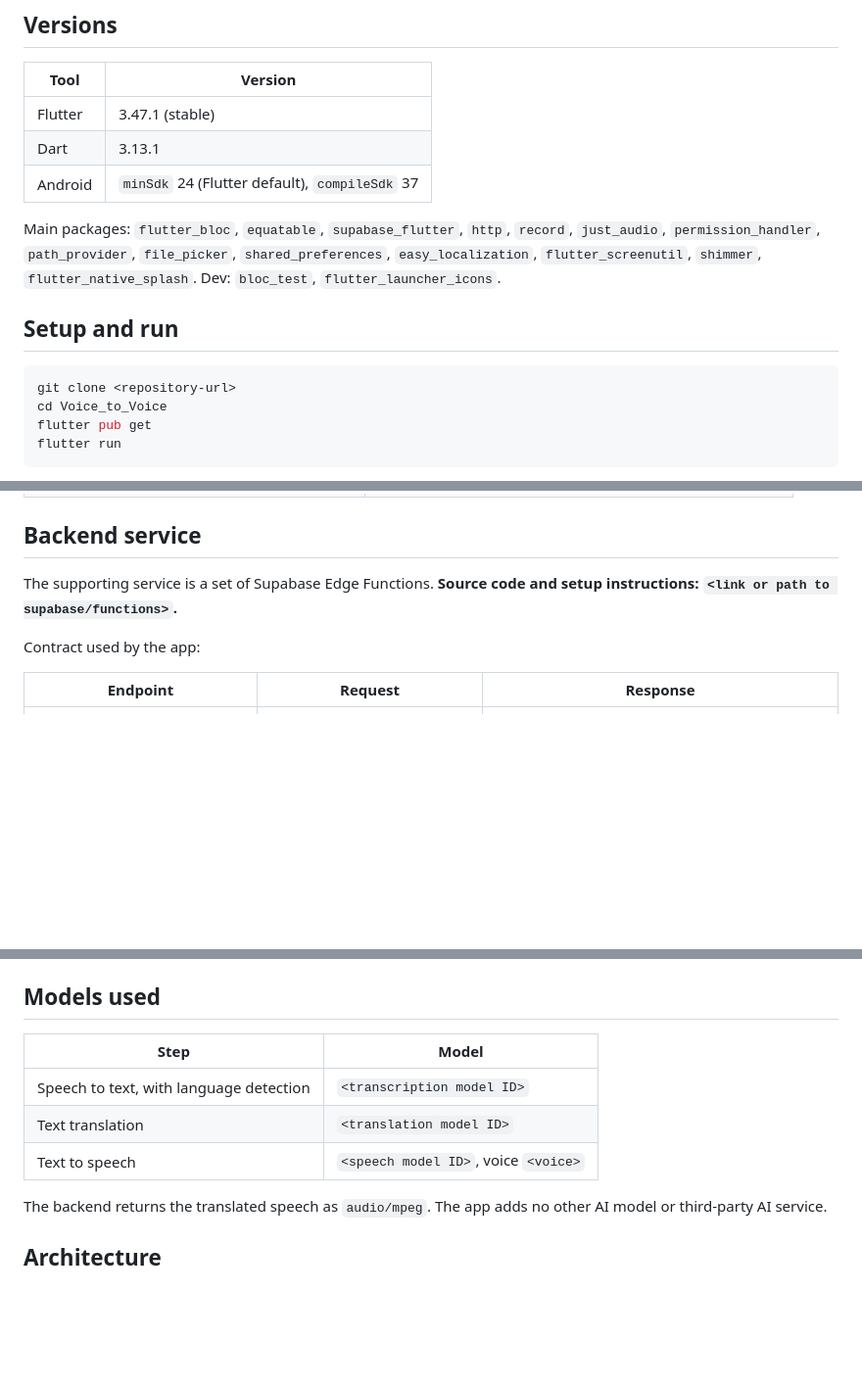
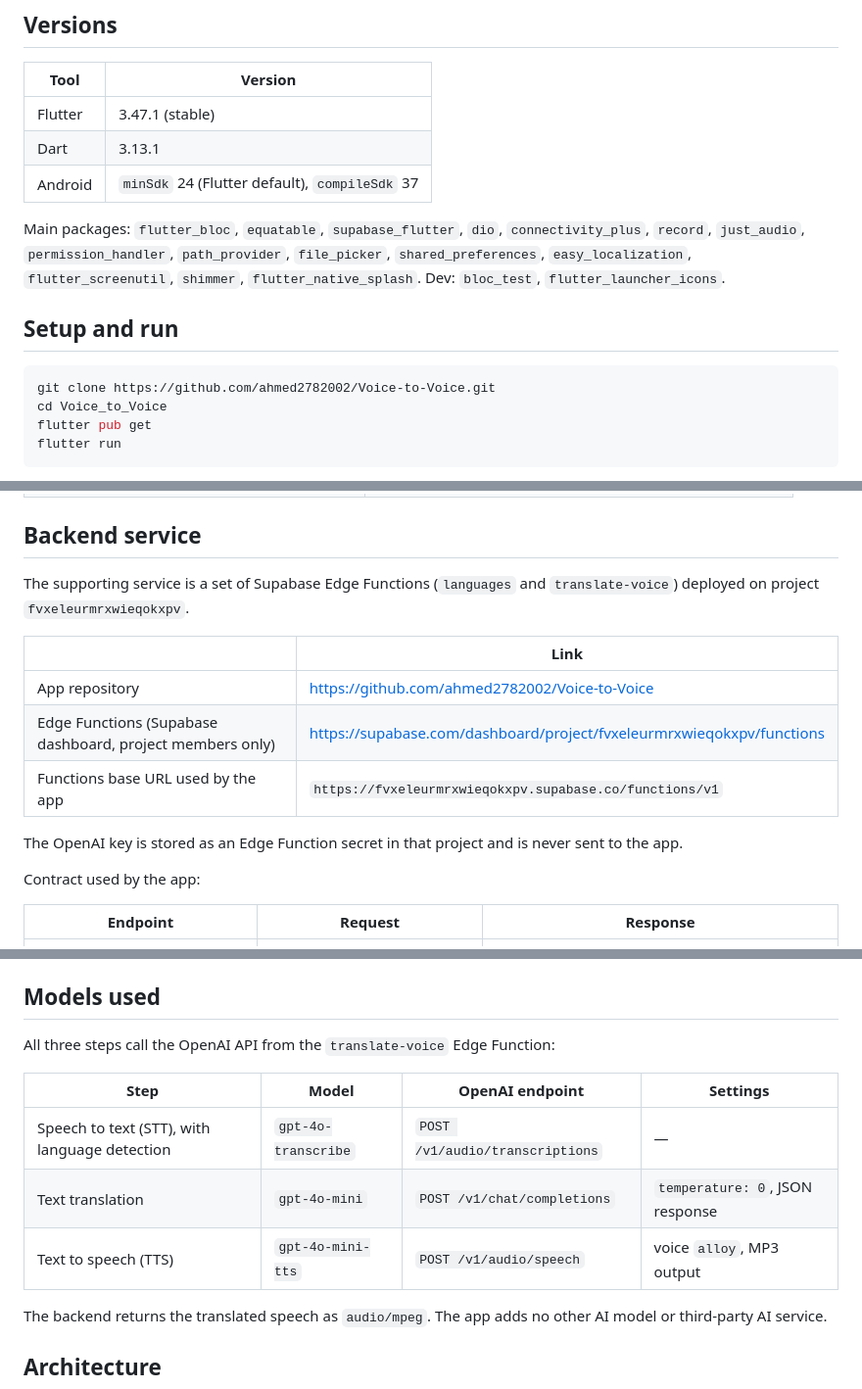
Before and after one commit to ahmed2782002/Voice-to-Voice, a Markdown page: README.md, 3 parts joined by grey strips. Shown at 98% size. Drawn GitHub-style; blank space fills up the shorter version.

Commit message:
Update README.md to reflect migration from `http` to `dio` and enhance backend service documentation

````diff
--- a/README.md
+++ b/README.md
@@ -65,12 +65,12 @@ Translation runs through real OpenAI models behind a Supabase Edge Functions bac
 | Dart | 3.13.1 |
 | Android | `minSdk` 24 (Flutter default), `compileSdk` 37 |
 
-Main packages: `flutter_bloc`, `equatable`, `supabase_flutter`, `http`, `record`, `just_audio`, `permission_handler`, `path_provider`, `file_picker`, `shared_preferences`, `easy_localization`, `flutter_screenutil`, `shimmer`, `flutter_native_splash`. Dev: `bloc_test`, `flutter_launcher_icons`.
+Main packages: `flutter_bloc`, `equatable`, `supabase_flutter`, `dio`, `connectivity_plus`, `record`, `just_audio`, `permission_handler`, `path_provider`, `file_picker`, `shared_preferences`, `easy_localization`, `flutter_screenutil`, `shimmer`, `flutter_native_splash`. Dev: `bloc_test`, `flutter_launcher_icons`.
 
 ## Setup and run
 
 ```bash
-git clone <repository-url>
+git clone https://github.com/ahmed2782002/Voice-to-Voice.git
 cd Voice_to_Voice
 flutter pub get
 flutter run
@@ -135,7 +135,15 @@ Platform configuration:
 
 ## Backend service
 
-The supporting service is a set of Supabase Edge Functions. **Source code and setup instructions: `<link or path to supabase/functions>`.**
+The supporting service is a set of Supabase Edge Functions (`languages` and `translate-voice`) deployed on project `fvxeleurmrxwieqokxpv`.
+
+| | Link |
+|---|---|
+| App repository | https://github.com/ahmed2782002/Voice-to-Voice |
+| Edge Functions (Supabase dashboard, project members only) | https://supabase.com/dashboard/project/fvxeleurmrxwieqokxpv/functions |
+| Functions base URL used by the app | `https://fvxeleurmrxwieqokxpv.supabase.co/functions/v1` |
+
+The OpenAI key is stored as an Edge Function secret in that project and is never sent to the app.
 
 Contract used by the app:
 
@@ -165,11 +173,13 @@ Access is restricted to signed-in Supabase users: the app signs in anonymously a
 
 ## Models used
 
-| Step | Model |
-|---|---|
-| Speech to text, with language detection | `<transcription model ID>` |
-| Text translation | `<translation model ID>` |
-| Text to speech | `<speech model ID>`, voice `<voice>` |
+All three steps call the OpenAI API from the `translate-voice` Edge Function:
+
+| Step | Model | OpenAI endpoint | Settings |
+|---|---|---|---|
+| Speech to text (STT), with language detection | `gpt-4o-transcribe` | `POST /v1/audio/transcriptions` | — |
+| Text translation | `gpt-4o-mini` | `POST /v1/chat/completions` | `temperature: 0`, JSON response |
+| Text to speech (TTS) | `gpt-4o-mini-tts` | `POST /v1/audio/speech` | voice `alloy`, MP3 output |
 
 The backend returns the translated speech as `audio/mpeg`. The app adds no other AI model or third-party AI service.
 
````
